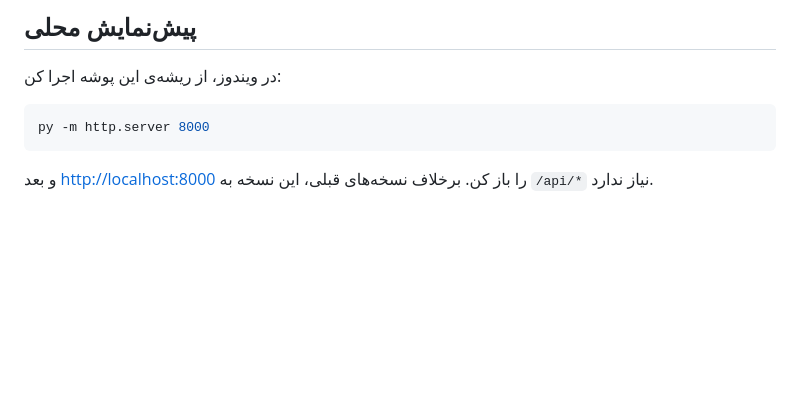
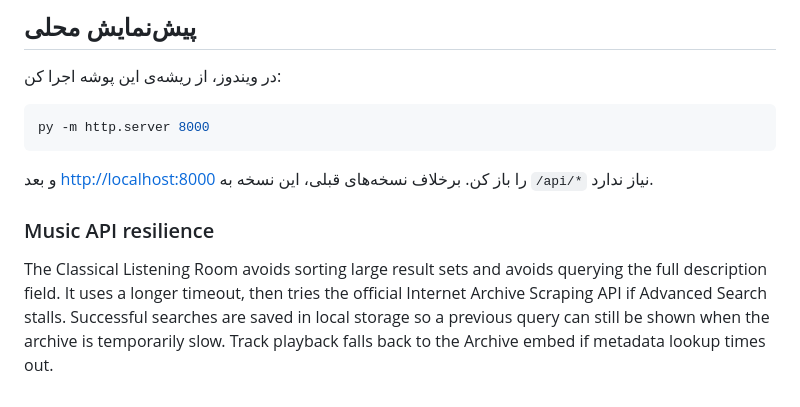
Before and after one commit to cyberhom/cyberhom.github.io, a Markdown page: README-GITHUB-PAGES.md, the part around the change. Drawn GitHub-style; blank space fills up the shorter version.

Commit message:
Update GitHub Pages README

````diff
--- a/README-GITHUB-PAGES.md
+++ b/README-GITHUB-PAGES.md
@@ -45,3 +45,8 @@ py -m http.server 8000
 ```
 
 و بعد <http://localhost:8000> را باز کن. برخلاف نسخه‌های قبلی، این نسخه به `/api/*` نیاز ندارد.
+
+
+### Music API resilience
+
+The Classical Listening Room avoids sorting large result sets and avoids querying the full description field. It uses a longer timeout, then tries the official Internet Archive Scraping API if Advanced Search stalls. Successful searches are saved in local storage so a previous query can still be shown when the archive is temporarily slow. Track playback falls back to the Archive embed if metadata lookup times out.
````
